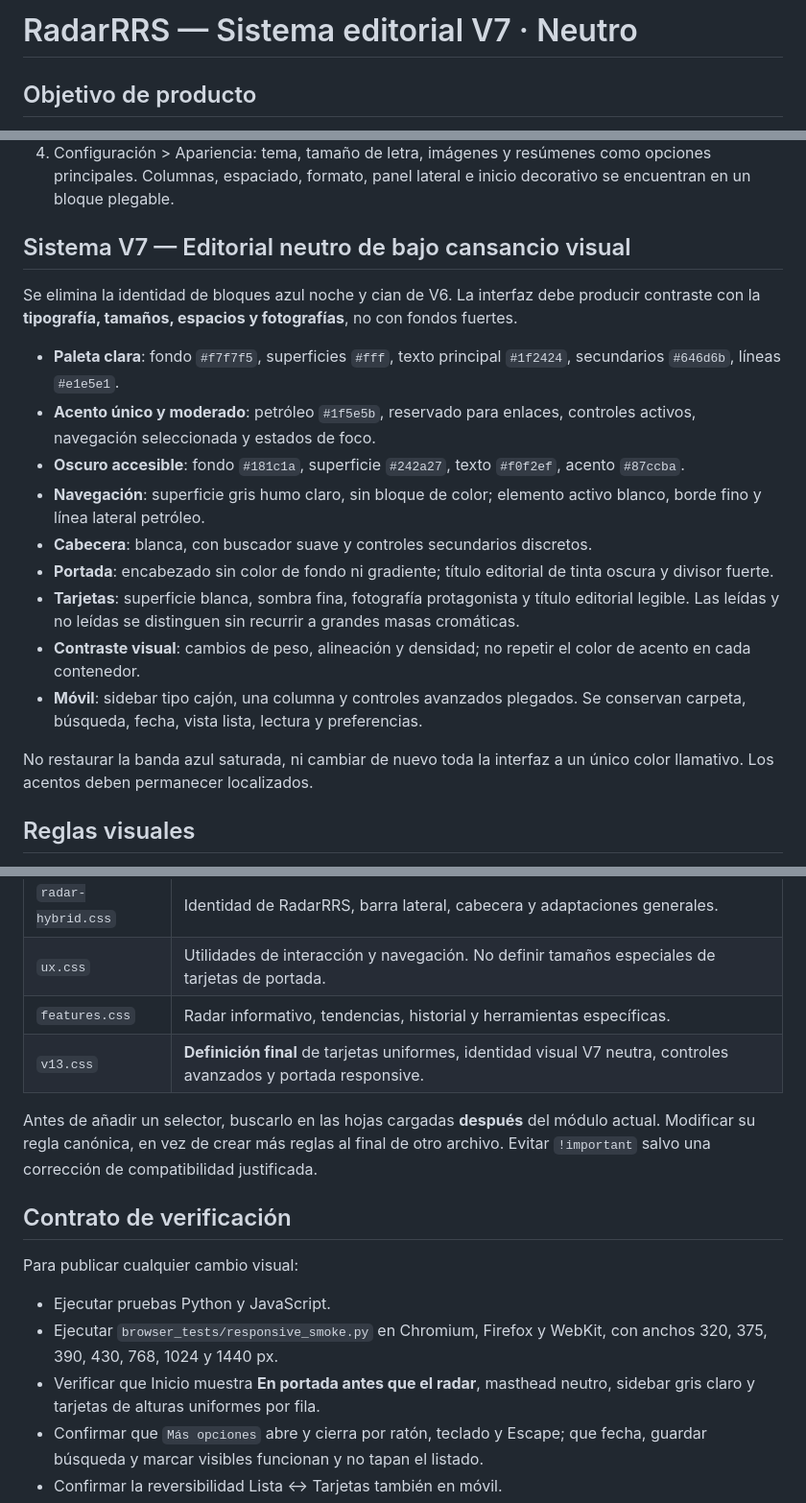
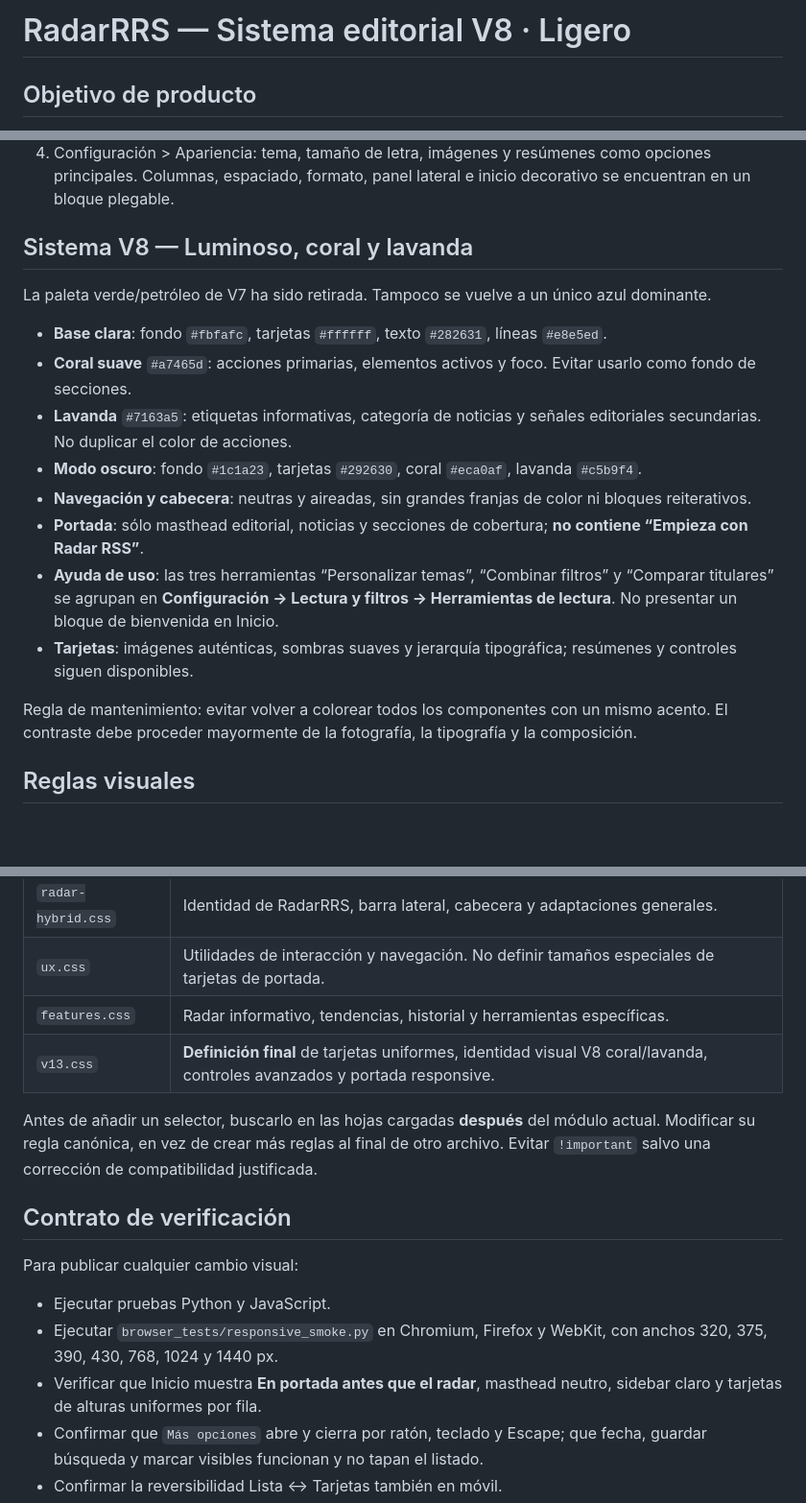
Before and after one commit to medinacaj/notisonda, a Markdown page: docs/sistema-visual.md, 3 parts joined by grey strips. Shown at 96% size. Rendered like a GitHub page; blank space fills up the shorter version.

Commit message:
docs: establish new airy V8 palette and settings-only reading tools

```diff
--- a/docs/sistema-visual.md
+++ b/docs/sistema-visual.md
@@ -1,4 +1,4 @@
-# RadarRRS — Sistema editorial V7 · Neutro
+# RadarRRS — Sistema editorial V8 · Ligero
 
 ## Objetivo de producto
 RadarRRS es un **portal público de noticias** y un lector de fuentes RSS, no un panel técnico. Deben verse primero las noticias. Las herramientas avanzadas se muestran a demanda.
@@ -10,21 +10,20 @@ RadarRRS es un **portal público de noticias** y un lector de fuentes RSS, no un
 3. Más opciones: antigüedad, guardar búsqueda y marcar noticias visibles como leídas. El menú se expande **en flujo**, no flotando sobre los resultados.
 4. Configuración > Apariencia: tema, tamaño de letra, imágenes y resúmenes como opciones principales. Columnas, espaciado, formato, panel lateral e inicio decorativo se encuentran en un bloque plegable.
 
-## Sistema V7 — Editorial neutro de bajo cansancio visual
+## Sistema V8 — Luminoso, coral y lavanda
 
-Se elimina la identidad de bloques azul noche y cian de V6. La interfaz debe producir contraste con la **tipografía, tamaños, espacios y fotografías**, no con fondos fuertes.
+La paleta verde/petróleo de V7 ha sido retirada. Tampoco se vuelve a un único azul dominante.
 
-- **Paleta clara**: fondo `#f7f7f5`, superficies `#fff`, texto principal `#1f2424`, secundarios `#646d6b`, líneas `#e1e5e1`.
-- **Acento único y moderado**: petróleo `#1f5e5b`, reservado para enlaces, controles activos, navegación seleccionada y estados de foco.
-- **Oscuro accesible**: fondo `#181c1a`, superficie `#242a27`, texto `#f0f2ef`, acento `#87ccba`.
-- **Navegación**: superficie gris humo claro, sin bloque de color; elemento activo blanco, borde fino y línea lateral petróleo.
-- **Cabecera**: blanca, con buscador suave y controles secundarios discretos.
-- **Portada**: encabezado sin color de fondo ni gradiente; título editorial de tinta oscura y divisor fuerte.
-- **Tarjetas**: superficie blanca, sombra fina, fotografía protagonista y título editorial legible. Las leídas y no leídas se distinguen sin recurrir a grandes masas cromáticas.
-- **Contraste visual**: cambios de peso, alineación y densidad; no repetir el color de acento en cada contenedor.
-- **Móvil**: sidebar tipo cajón, una columna y controles avanzados plegados. Se conservan carpeta, búsqueda, fecha, vista lista, lectura y preferencias.
+- **Base clara**: fondo `#fbfafc`, tarjetas `#ffffff`, texto `#282631`, líneas `#e8e5ed`.
+- **Coral suave** `#a7465d`: acciones primarias, elementos activos y foco. Evitar usarlo como fondo de secciones.
+- **Lavanda** `#7163a5`: etiquetas informativas, categoría de noticias y señales editoriales secundarias. No duplicar el color de acciones.
+- **Modo oscuro**: fondo `#1c1a23`, tarjetas `#292630`, coral `#eca0af`, lavanda `#c5b9f4`.
+- **Navegación y cabecera**: neutras y aireadas, sin grandes franjas de color ni bloques reiterativos.
+- **Portada**: sólo masthead editorial, noticias y secciones de cobertura; **no contiene “Empieza con Radar RSS”**.
+- **Ayuda de uso**: las tres herramientas “Personalizar temas”, “Combinar filtros” y “Comparar titulares” se agrupan en **Configuración → Lectura y filtros → Herramientas de lectura**. No presentar un bloque de bienvenida en Inicio.
+- **Tarjetas**: imágenes auténticas, sombras suaves y jerarquía tipográfica; resúmenes y controles siguen disponibles.
 
-No restaurar la banda azul saturada, ni cambiar de nuevo toda la interfaz a un único color llamativo. Los acentos deben permanecer localizados.
+Regla de mantenimiento: evitar volver a colorear todos los componentes con un mismo acento. El contraste debe proceder mayormente de la fotografía, la tipografía y la composición.
 
 ## Reglas visuales
 
@@ -49,7 +48,7 @@ El proyecto tiene CSS modular. **No fusionar todos los archivos en uno**: los m
 | `radar-hybrid.css` | Identidad de RadarRRS, barra lateral, cabecera y adaptaciones generales. |
 | `ux.css` | Utilidades de interacción y navegación. No definir tamaños especiales de tarjetas de portada. |
 | `features.css` | Radar informativo, tendencias, historial y herramientas específicas. |
-| `v13.css` | **Definición final** de tarjetas uniformes, identidad visual V7 neutra, controles avanzados y portada responsive. |
+| `v13.css` | **Definición final** de tarjetas uniformes, identidad visual V8 coral/lavanda, controles avanzados y portada responsive. |
 
 Antes de añadir un selector, buscarlo en las hojas cargadas **después** del módulo actual. Modificar su regla canónica, en vez de crear más reglas al final de otro archivo. Evitar `!important` salvo una corrección de compatibilidad justificada.
 
@@ -58,7 +57,7 @@ Antes de añadir un selector, buscarlo en las hojas cargadas **después** del m
 Para publicar cualquier cambio visual:
 - Ejecutar pruebas Python y JavaScript.
 - Ejecutar `browser_tests/responsive_smoke.py` en Chromium, Firefox y WebKit, con anchos 320, 375, 390, 430, 768, 1024 y 1440 px.
-- Verificar que Inicio muestra **En portada antes que el radar**, masthead neutro, sidebar gris claro y tarjetas de alturas uniformes por fila.
+- Verificar que Inicio muestra **En portada antes que el radar**, masthead neutro, sidebar claro y tarjetas de alturas uniformes por fila.
 - Confirmar que `Más opciones` abre y cierra por ratón, teclado y Escape; que fecha, guardar búsqueda y marcar visibles funcionan y no tapan el listado.
 - Confirmar la reversibilidad Lista ↔ Tarjetas también en móvil.
 - Verificar Apariencia básica y su bloque avanzado, sin pérdida de preferencias.
```
